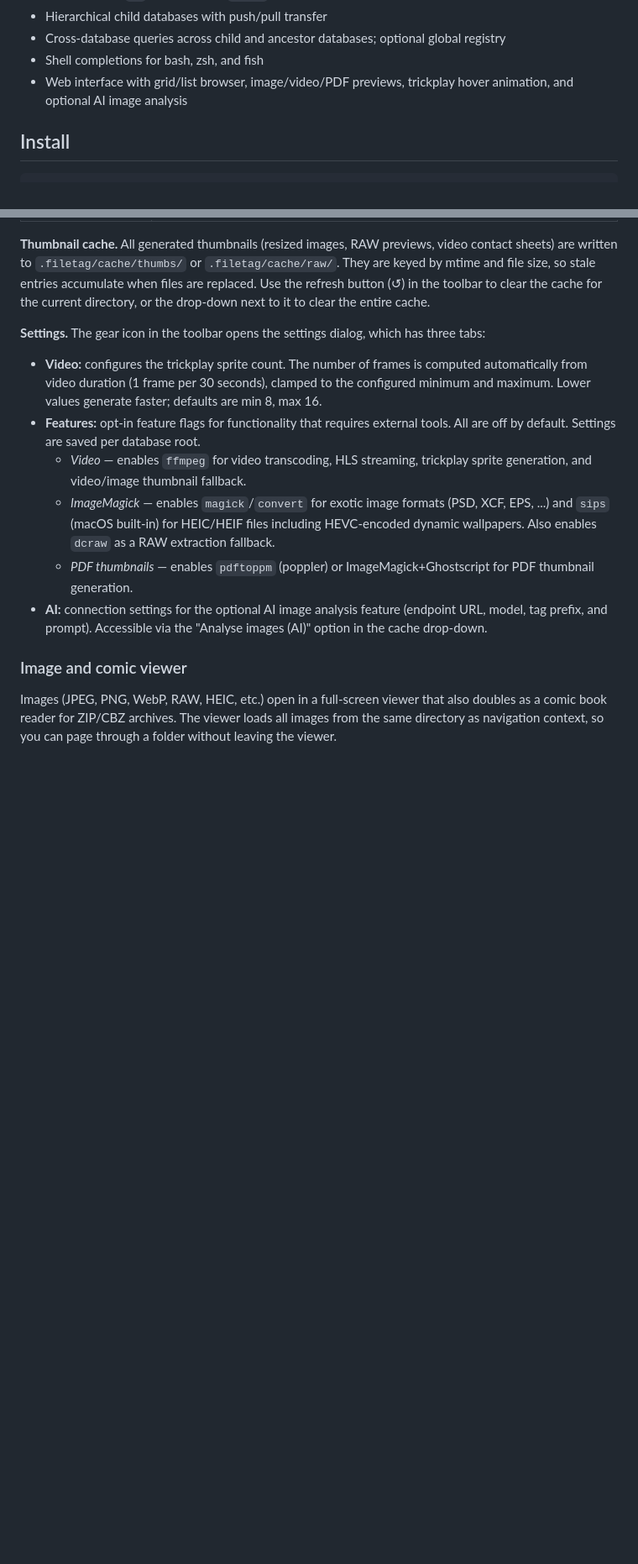
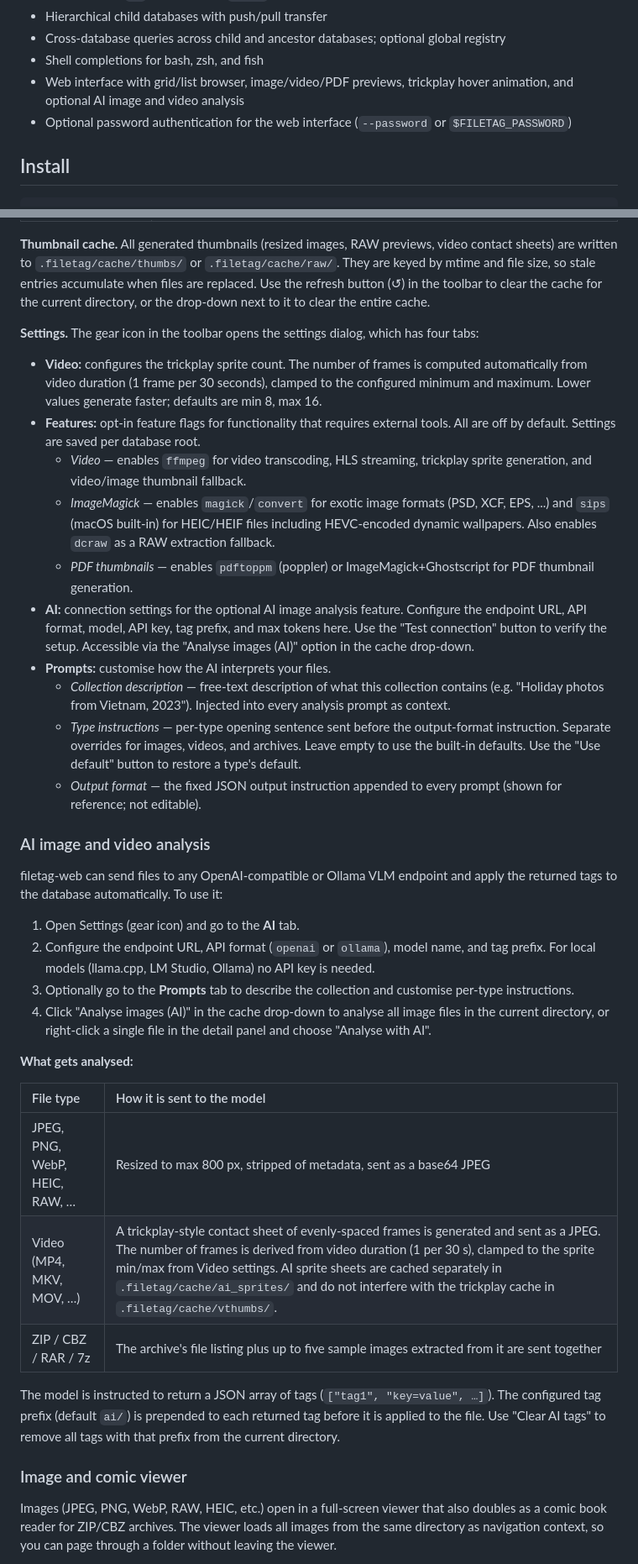
Before and after one commit to b4ry0n/filetag, a Markdown page: README.md, 2 parts joined by grey strips. Shown at 84% size. Drawn GitHub-style; blank space fills up the shorter version.

```diff
--- a/README.md
+++ b/README.md
@@ -22,7 +22,8 @@ A web interface is included for browsing, previewing, searching, and tagging thr
 - Hierarchical child databases with push/pull transfer
 - Cross-database queries across child and ancestor databases; optional global registry
 - Shell completions for bash, zsh, and fish
-- Web interface with grid/list browser, image/video/PDF previews, trickplay hover animation, and optional AI image analysis
+- Web interface with grid/list browser, image/video/PDF previews, trickplay hover animation, and optional AI image and video analysis
+- Optional password authentication for the web interface (`--password` or `$FILETAG_PASSWORD`)
 
 ## Install
 
@@ -207,14 +231,37 @@ Double-clicking a file in the grid or list opens a preview. Supported types:
 
 **Thumbnail cache.** All generated thumbnails (resized images, RAW previews, video contact sheets) are written to `.filetag/cache/thumbs/` or `.filetag/cache/raw/`. They are keyed by mtime and file size, so stale entries accumulate when files are replaced. Use the refresh button (↺) in the toolbar to clear the cache for the current directory, or the drop-down next to it to clear the entire cache.
 
-**Settings.** The gear icon in the toolbar opens the settings dialog, which has three tabs:
+**Settings.** The gear icon in the toolbar opens the settings dialog, which has four tabs:
 
 - **Video:** configures the trickplay sprite count. The number of frames is computed automatically from video duration (1 frame per 30 seconds), clamped to the configured minimum and maximum. Lower values generate faster; defaults are min 8, max 16.
 - **Features:** opt-in feature flags for functionality that requires external tools. All are off by default. Settings are saved per database root.
   - *Video* — enables `ffmpeg` for video transcoding, HLS streaming, trickplay sprite generation, and video/image thumbnail fallback.
   - *ImageMagick* — enables `magick`/`convert` for exotic image formats (PSD, XCF, EPS, ...) and `sips` (macOS built-in) for HEIC/HEIF files including HEVC-encoded dynamic wallpapers. Also enables `dcraw` as a RAW extraction fallback.
   - *PDF thumbnails* — enables `pdftoppm` (poppler) or ImageMagick+Ghostscript for PDF thumbnail generation.
-- **AI:** connection settings for the optional AI image analysis feature (endpoint URL, model, tag prefix, and prompt). Accessible via the "Analyse images (AI)" option in the cache drop-down.
+- **AI:** connection settings for the optional AI image analysis feature. Configure the endpoint URL, API format, model, API key, tag prefix, and max tokens here. Use the "Test connection" button to verify the setup. Accessible via the "Analyse images (AI)" option in the cache drop-down.
+- **Prompts:** customise how the AI interprets your files.
+  - *Collection description* — free-text description of what this collection contains (e.g. "Holiday photos from Vietnam, 2023"). Injected into every analysis prompt as context.
+  - *Type instructions* — per-type opening sentence sent before the output-format instruction. Separate overrides for images, videos, and archives. Leave empty to use the built-in defaults. Use the "Use default" button to restore a type's default.
+  - *Output format* — the fixed JSON output instruction appended to every prompt (shown for reference; not editable).
+
+### AI image and video analysis
+
+filetag-web can send files to any OpenAI-compatible or Ollama VLM endpoint and apply the returned tags to the database automatically. To use it:
+
+1. Open Settings (gear icon) and go to the **AI** tab.
+2. Configure the endpoint URL, API format (`openai` or `ollama`), model name, and tag prefix. For local models (llama.cpp, LM Studio, Ollama) no API key is needed.
+3. Optionally go to the **Prompts** tab to describe the collection and customise per-type instructions.
+4. Click "Analyse images (AI)" in the cache drop-down to analyse all image files in the current directory, or right-click a single file in the detail panel and choose "Analyse with AI".
+
+**What gets analysed:**
+
+| File type    | How it is sent to the model |
+| :----------- | :-------------------------- |
+| JPEG, PNG, WebP, HEIC, RAW, … | Resized to max 800 px, stripped of metadata, sent as a base64 JPEG |
+| Video (MP4, MKV, MOV, …) | A trickplay-style contact sheet of evenly-spaced frames is generated and sent as a JPEG. The number of frames is derived from video duration (1 per 30 s), clamped to the sprite min/max from Video settings. AI sprite sheets are cached separately in `.filetag/cache/ai_sprites/` and do not interfere with the trickplay cache in `.filetag/cache/vthumbs/`. |
+| ZIP / CBZ / RAR / 7z | The archive's file listing plus up to five sample images extracted from it are sent together |
+
+The model is instructed to return a JSON array of tags (`["tag1", "key=value", …]`). The configured tag prefix (default `ai/`) is prepended to each returned tag before it is applied to the file. Use "Clear AI tags" to remove all tags with that prefix from the current directory.
 
 ### Image and comic viewer
 
```
Also changed, not shown: other parts of README.md (+23 -0 lines), .github/copilot-instructions.md (+41 -13 lines).
